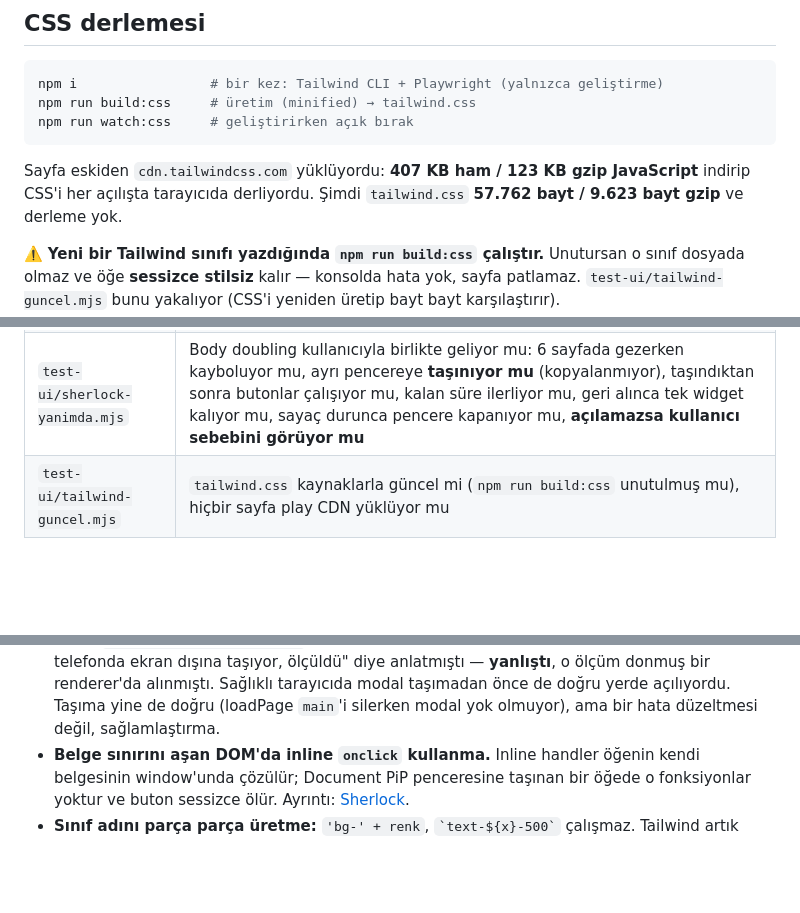
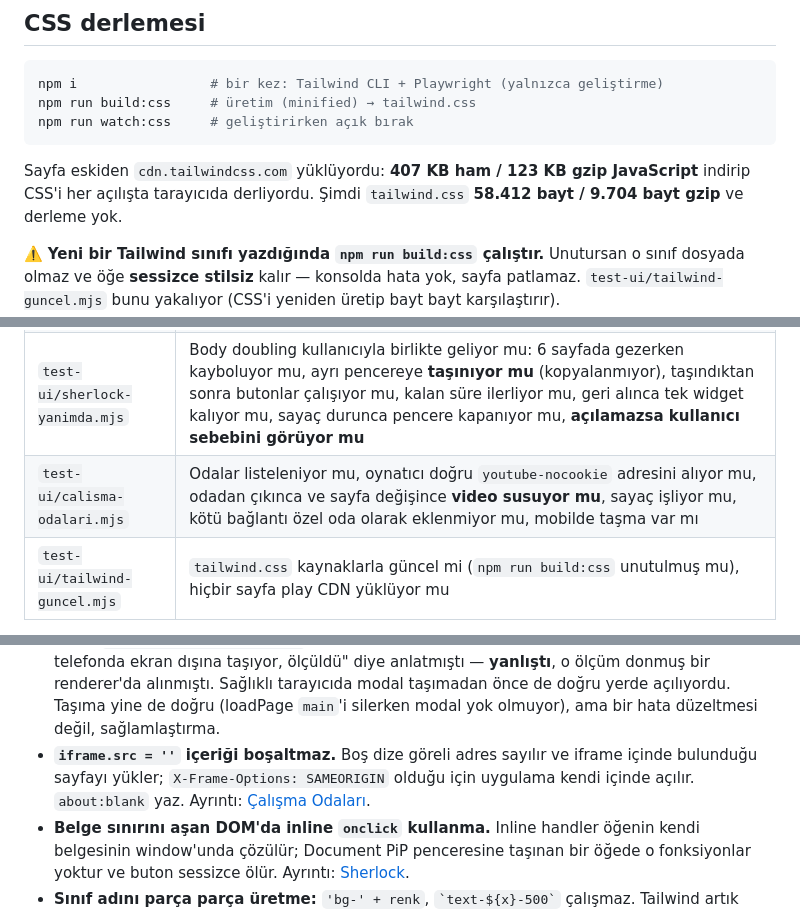
Before and after one commit to Tarikd-a11b/dehb-asistan, a Markdown page: CLAUDE.md, 3 parts joined by grey strips. Rendered like a GitHub page; blank space fills up the shorter version.

````diff
--- a/CLAUDE.md
+++ b/CLAUDE.md
@@ -51,7 +51,7 @@ npm run watch:css     # geliştirirken açık bırak
 ```
 
 Sayfa eskiden `cdn.tailwindcss.com` yüklüyordu: **407 KB ham / 123 KB gzip JavaScript** indirip
-CSS'i her açılışta tarayıcıda derliyordu. Şimdi `tailwind.css` **57.762 bayt / 9.623 bayt gzip**
+CSS'i her açılışta tarayıcıda derliyordu. Şimdi `tailwind.css` **58.412 bayt / 9.704 bayt gzip**
 ve derleme yok.
 
 ⚠️ **Yeni bir Tailwind sınıfı yazdığında `npm run build:css` çalıştır.** Unutursan o sınıf
@@ -141,6 +141,7 @@ CDN'den çekiyor).
 | `test-ui/layout-check.mjs` | 390×844 ve 1280×800'de 9 yerleşim iddiası: sayfalar yatay kaydırmıyor **ve ana sütun ekranı kullanıyor**, Parçala butonu input yazısına binmiyor, takvim mobilde liste / masaüstünde ay açılıyor, gün modalı ekran içinde, çekmece açılıp kapanıyor, masaüstüne mobil kabuk sızmıyor, landing hero'su çakışmıyor |
 | `test-ui/misafir-modu.mjs` | Demo modunda kullanıcıya ham hata sızmıyor: 6 sayfada iz taraması, gün modalı boş durum gösteriyor, Parçalayıcı demo modunu açıklıyor, Supabase/n8n'e **hiç istek gitmiyor** |
 | `test-ui/sherlock-yanimda.mjs` | Body doubling kullanıcıyla birlikte geliyor mu: 6 sayfada gezerken kayboluyor mu, ayrı pencereye **taşınıyor mu** (kopyalanmıyor), taşındıktan sonra butonlar çalışıyor mu, kalan süre ilerliyor mu, geri alınca tek widget kalıyor mu, sayaç durunca pencere kapanıyor mu, **açılamazsa kullanıcı sebebini görüyor mu** |
+| `test-ui/calisma-odalari.mjs` | Odalar listeleniyor mu, oynatıcı doğru `youtube-nocookie` adresini alıyor mu, odadan çıkınca ve sayfa değişince **video susuyor mu**, sayaç işliyor mu, kötü bağlantı özel oda olarak eklenmiyor mu, mobilde taşma var mı |
 | `test-ui/tailwind-guncel.mjs` | `tailwind.css` kaynaklarla güncel mi (`npm run build:css` unutulmuş mu), hiçbir sayfa play CDN yüklüyor mu |
 
 ⚠️ **Dizin adı `test-ui/`, dosya adları `*.test.js` değil** — argümansız `node --test` bunları
@@ -442,6 +483,9 @@ görevlerin aynı saate yığılması) 2026-08-30'da bitti: 8064 senaryoda 3174
   diye anlatmıştı — **yanlıştı**, o ölçüm donmuş bir renderer'da alınmıştı. Sağlıklı tarayıcıda
   modal taşımadan önce de doğru yerde açılıyordu. Taşıma yine de doğru (loadPage `main`'i silerken
   modal yok olmuyor), ama bir hata düzeltmesi değil, sağlamlaştırma.
+- **`iframe.src = ''` içeriği boşaltmaz.** Boş dize göreli adres sayılır ve iframe içinde
+  bulunduğu sayfayı yükler; `X-Frame-Options: SAMEORIGIN` olduğu için uygulama kendi içinde
+  açılır. `about:blank` yaz. Ayrıntı: [Çalışma Odaları](#çalışma-odaları).
 - **Belge sınırını aşan DOM'da inline `onclick` kullanma.** Inline handler öğenin kendi
   belgesinin window'unda çözülür; Document PiP penceresine taşınan bir öğede o fonksiyonlar
   yoktur ve buton sessizce ölür. Ayrıntı: [Sherlock](#sherlock-body-doubling).
````
Also changed, not shown: other parts of CLAUDE.md (+42 -2 lines).
